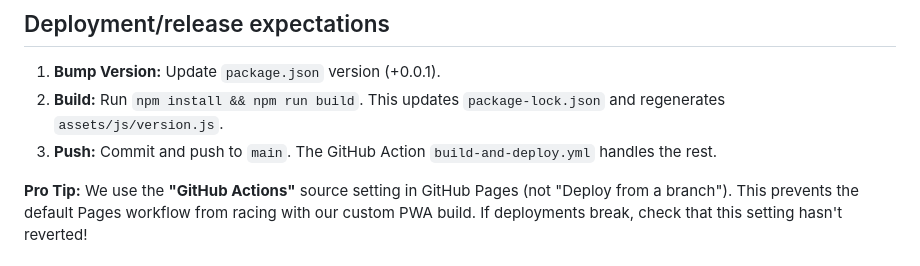
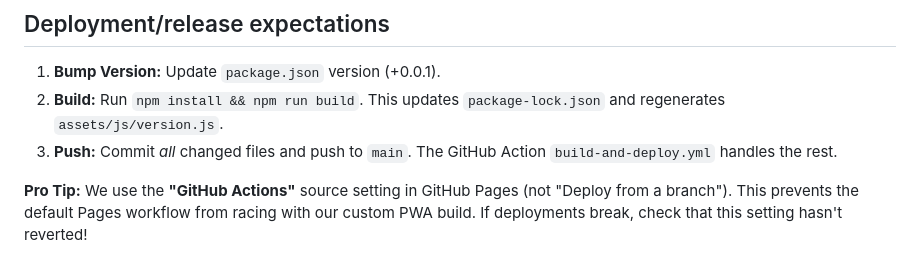
Before and after one commit to TimelessP/idlegames, a Markdown page: .github/copilot-instructions.md, the part around the change. GitHub-like rendering.

Commit message:
docs: clarify push instructions in copilot guidelines

```diff
--- a/.github/copilot-instructions.md
+++ b/.github/copilot-instructions.md
@@ -70,7 +70,7 @@ if (requestURL.pathname.endsWith('/')) {
 ## Deployment/release expectations
 1. **Bump Version:** Update `package.json` version (+0.0.1).
 2. **Build:** Run `npm install && npm run build`. This updates `package-lock.json` and regenerates `assets/js/version.js`.
-3. **Push:** Commit and push to `main`. The GitHub Action `build-and-deploy.yml` handles the rest.
+3. **Push:** Commit *all* changed files and push to `main`. The GitHub Action `build-and-deploy.yml` handles the rest.
 
 **Pro Tip:** We use the **"GitHub Actions"** source setting in GitHub Pages (not "Deploy from a branch"). This prevents the default Pages workflow from racing with our custom PWA build. If deployments break, check that this setting hasn't reverted!
 
```
